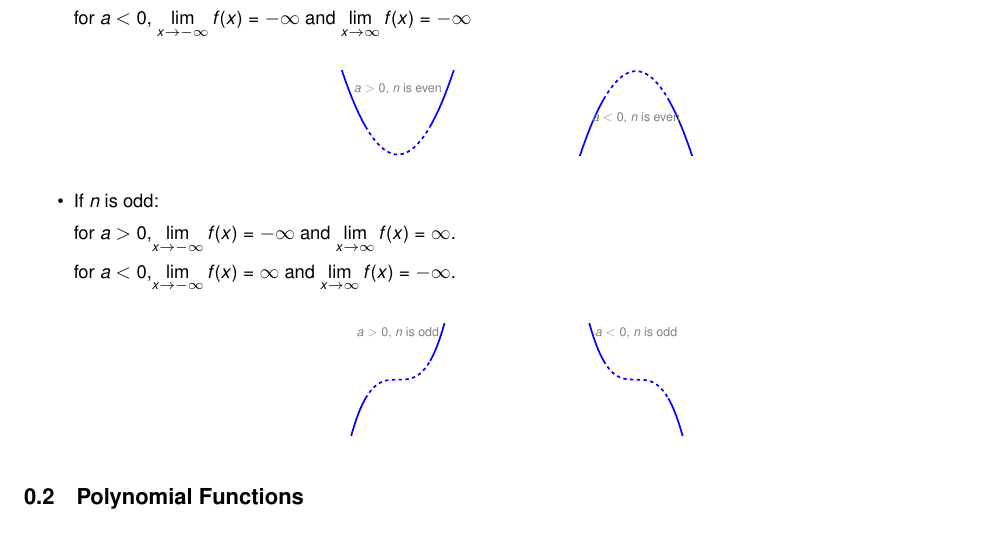
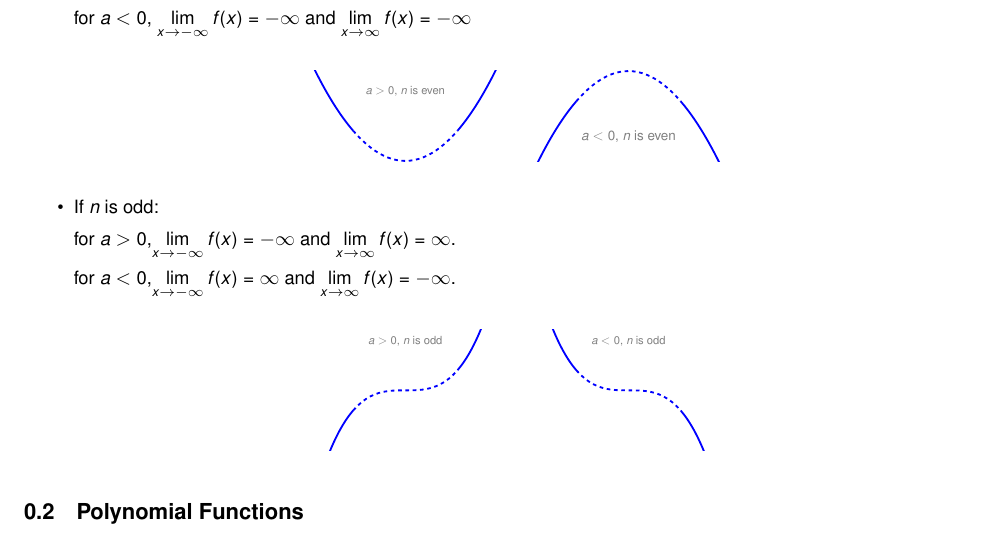
Before and after one commit to wiobber/Precalc4i, a LaTeX document (PolynomialFunctions/GraphsofPolynomials.tex): part of page 6 of 16, cut so that both start at the same text. Compiled offline with pdfLaTeX; a LaTeX package or settings file that is missing is left out.

Commit message:
tikz tweak

```diff
--- a/PolynomialFunctions/GraphsofPolynomials.tex
+++ b/PolynomialFunctions/GraphsofPolynomials.tex
@@ -683,11 +683,11 @@ for $a < 0$, $\ds{ \lim_{x \rightarrow - \infty} f(x) =  - \infty}$ and  $\ds{ \
             axis x line=none,
             axis y line=none
           ]
-\addplot[dashed, domain=-1:1, line width=1.5pt, blue] {-x^2};
-\addplot[smooth, domain=-3:-1, line width=1.5pt, blue] {-x^2};
-\addplot[smooth, domain=1:3, line width=1.5pt, blue] {-x^2};
+\addplot[dashed, domain=-1:1, line width=1.5pt, blue] {-x^2+2};
+\addplot[smooth, domain=-3:-1, line width=1.5pt, blue] {-x^2+2};
+\addplot[smooth, domain=1:3, line width=1.5pt, blue] {-x^2+2};
 
-\node[anchor=south, gray] at (0,-2) {$a<0$, $n$ is even};
+\node[anchor=south, gray] at (0,-0.5) {$a<0$, $n$ is even};
       \end{axis}
         \end{tikzpicture}
 \end{image}
@@ -721,11 +721,11 @@ for $a < 0$, $\ds{ \lim_{x \rightarrow - \infty} f(x) =  - \infty}$ and  $\ds{ \
 \node[anchor=south, gray] at (0,2) {$a>0$, $n$ is odd};
       \end{axis}
         \end{tikzpicture}
-\quad\quad\quad\quad
-\begin{tikzpicture}[scale=1]\large
+\quad
+\begin{tikzpicture}[scale=1]
         \begin{axis}[
           domain=-3:3,
-          xmin=-3, xmax=3,
+          xmin=-2, xmax=2,
          ymin=-3, ymax=3,
           width=3in,
           height=2in,
```
Also changed, not shown: PolynomialFunctions/GraphsofPolynomials.tex (14 more changed lines).
